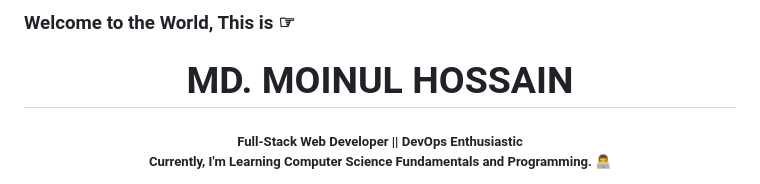
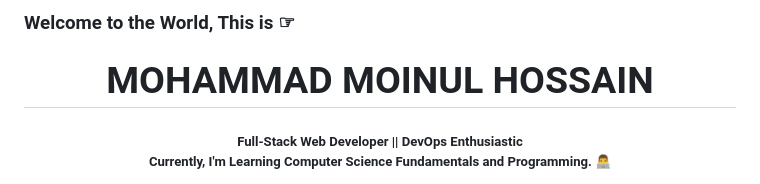
Before and after one commit to mdmoinulhossain/mdmoinulhossain, a Markdown page: README.md, the part around the change. Rendered like a GitHub page.

Commit message:
Update NAME

```diff
--- a/README.md
+++ b/README.md
@@ -1,4 +1,4 @@
-### <span>Welcome to the World, This is ☞ <h1 align="center"> MD. MOINUL HOSSAIN</h1></span>
+### <span>Welcome to the World, This is ☞ <h1 align="center"> MOHAMMAD MOINUL HOSSAIN</h1></span>
 <h5 align="center">Full-Stack Web Developer || DevOps Enthusiastic</h2>
 
 <p>Currently, I'm Learning Computer Science Fundamentals and Programming. 👨‍💻</p>
```
